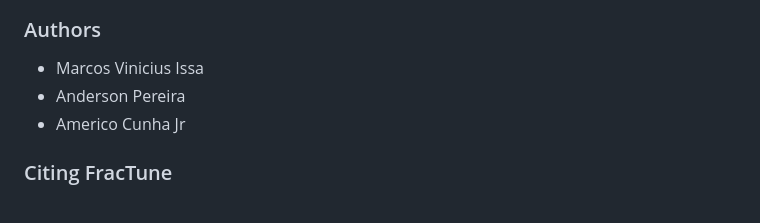
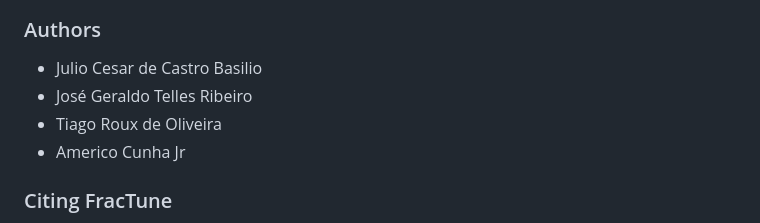
Before and after one commit to americocunhajr/FraCTune, a Markdown page: README.md, the part around the change. Rendered like a GitHub page.

```diff
--- a/README.md
+++ b/README.md
@@ -62,8 +62,9 @@ The routines in **FracTune** are well-commented to explain their functionality.
 Simulations done with **FracTune** are fully reproducible, as can be seen on this <a href="https://codeocean.com/capsule/xxx" target="_blank">CodeOcean capsule</a>.
 
 ### Authors
-- Marcos Vinicius Issa
-- Anderson Pereira
+- Julio Cesar de Castro Basilio
+- José Geraldo Telles Ribeiro
+- Tiago Roux de Oliveira
 - Americo Cunha Jr
 
 ### Citing FracTune
```
